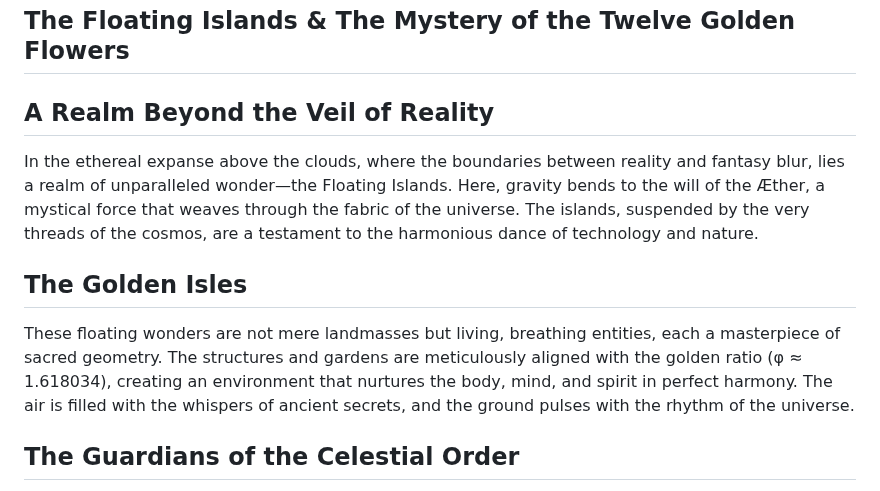
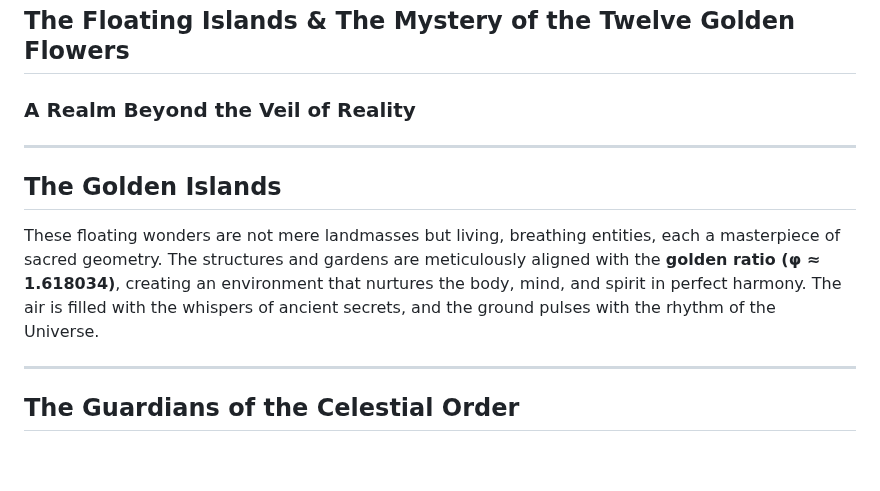
Before and after one commit to iggual/AetherWorld, a Markdown page: README.md, the part around one of its changes. Rendered like a GitHub page; blank space fills up the shorter version.

```diff
--- a/README.md
+++ b/README.md
@@ -2,13 +2,15 @@
 
 ## The Floating Islands & The Mystery of the Twelve Golden Flowers
 
-## A Realm Beyond the Veil of Reality
+### A Realm Beyond the Veil of Reality
 
-In the ethereal expanse above the clouds, where the boundaries between reality and fantasy blur, lies a realm of unparalleled wonder—the Floating Islands. Here, gravity bends to the will of the Æther, a mystical force that weaves through the fabric of the universe. The islands, suspended by the very threads of the cosmos, are a testament to the harmonious dance of technology and nature.
+---
 
-## The Golden Isles
+## The Golden Islands
 
-These floating wonders are not mere landmasses but living, breathing entities, each a masterpiece of sacred geometry. The structures and gardens are meticulously aligned with the golden ratio (φ ≈ 1.618034), creating an environment that nurtures the body, mind, and spirit in perfect harmony. The air is filled with the whispers of ancient secrets, and the ground pulses with the rhythm of the universe.
+These floating wonders are not mere landmasses but living, breathing entities, each a masterpiece of sacred geometry. The structures and gardens are meticulously aligned with the **golden ratio (φ ≈ 1.618034)**, creating an environment that nurtures the body, mind, and spirit in perfect harmony. The air is filled with the whispers of ancient secrets, and the ground pulses with the rhythm of the Universe.
+
+---
 
 ## The Guardians of the Celestial Order
 
```
Also changed, not shown: other parts of README.md (+3 -1 lines).
